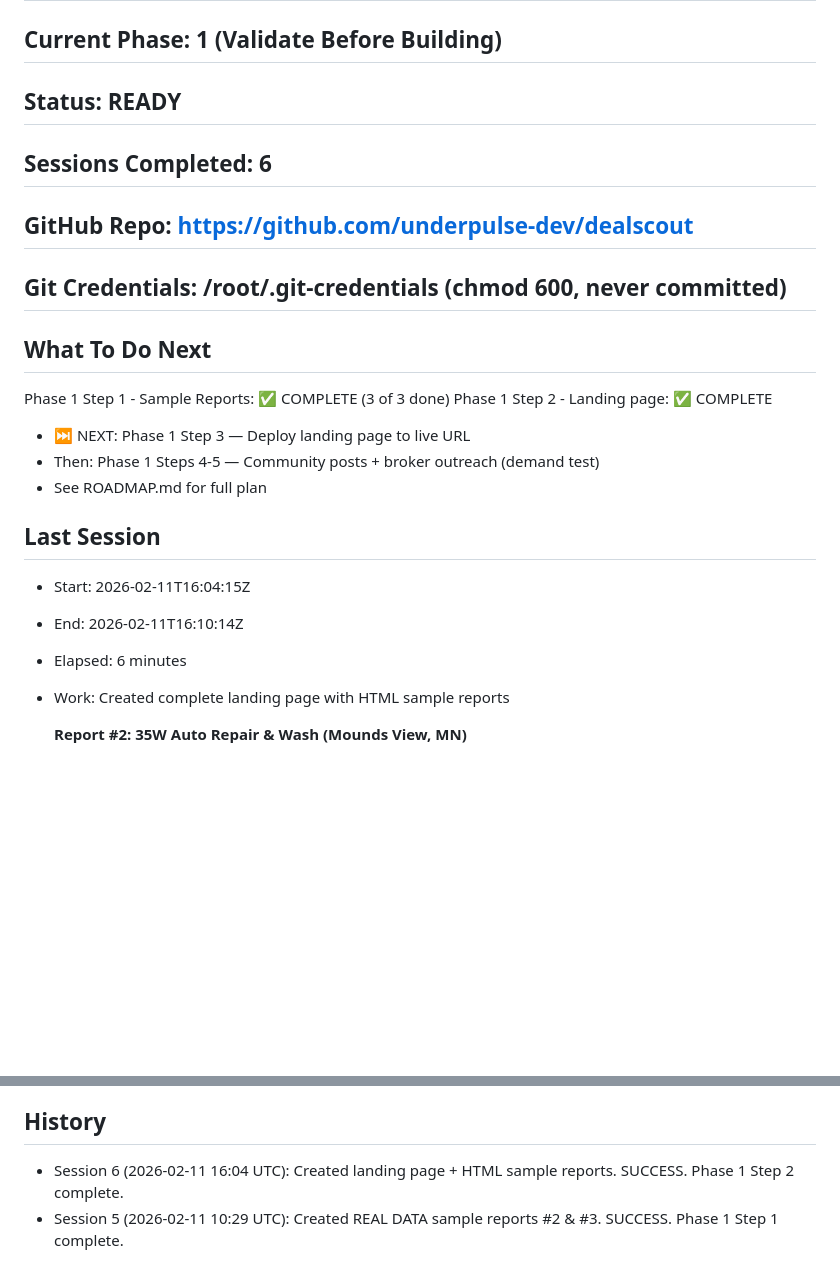
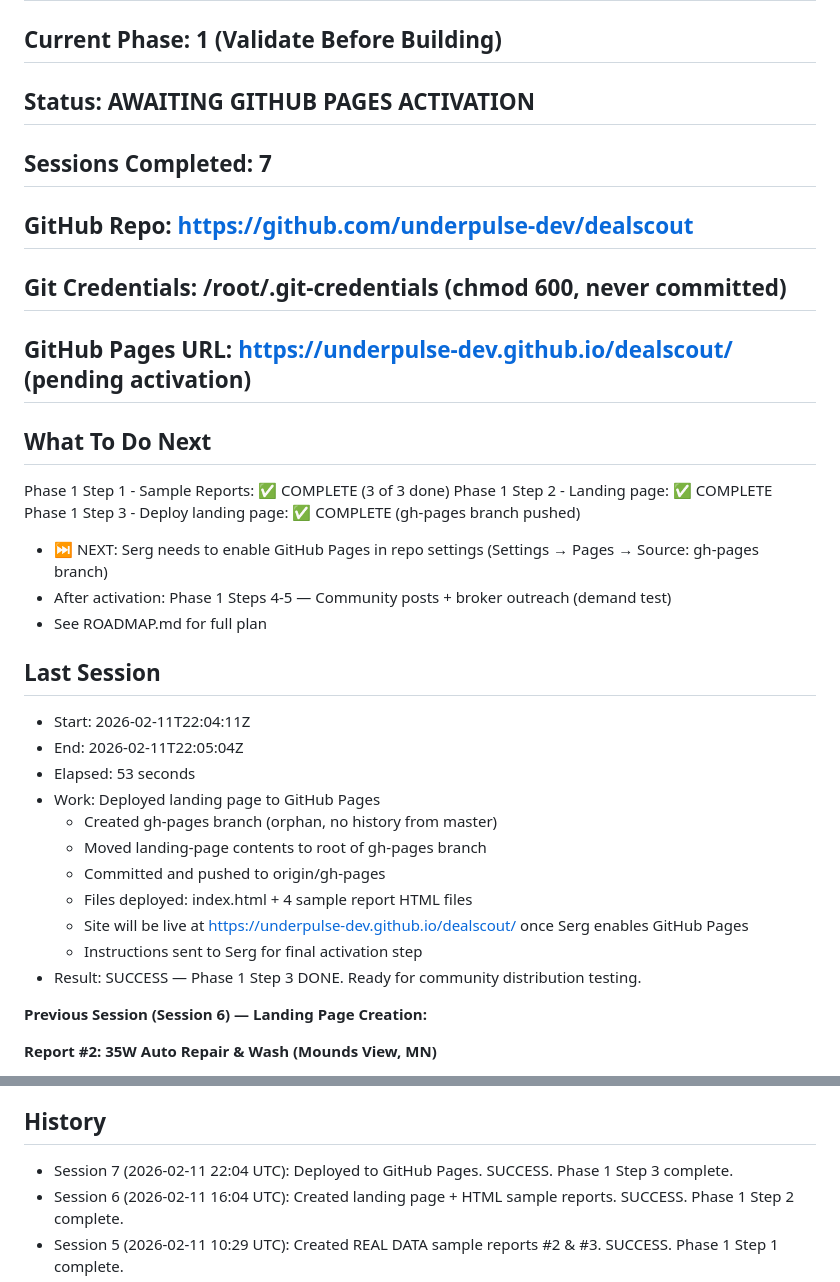
Before and after one commit to underpulse-dev/dealscout, a Markdown page: STATE.md, 2 parts joined by grey strips. Drawn GitHub-style; blank space fills up the shorter version.

Commit message:
Session 7: Deploy landing page to GitHub Pages

```diff
--- a/STATE.md
+++ b/STATE.md
@@ -1,24 +1,35 @@
 # DealScout Track — State
 
 ## Current Phase: 1 (Validate Before Building)
-## Status: READY
-## Sessions Completed: 6
+## Status: AWAITING GITHUB PAGES ACTIVATION
+## Sessions Completed: 7
 
 ## GitHub Repo: https://github.com/underpulse-dev/dealscout
 ## Git Credentials: /root/.git-credentials (chmod 600, never committed)
+## GitHub Pages URL: https://underpulse-dev.github.io/dealscout/ (pending activation)
 
 ## What To Do Next
 Phase 1 Step 1 - Sample Reports: ✅ COMPLETE (3 of 3 done)
 Phase 1 Step 2 - Landing page: ✅ COMPLETE
-- ⏭️ NEXT: Phase 1 Step 3 — Deploy landing page to live URL
-- Then: Phase 1 Steps 4-5 — Community posts + broker outreach (demand test)
+Phase 1 Step 3 - Deploy landing page: ✅ COMPLETE (gh-pages branch pushed)
+- ⏭️ NEXT: Serg needs to enable GitHub Pages in repo settings (Settings → Pages → Source: gh-pages branch)
+- After activation: Phase 1 Steps 4-5 — Community posts + broker outreach (demand test)
 - See ROADMAP.md for full plan
 
 ## Last Session
-- Start: 2026-02-11T16:04:15Z
-- End: 2026-02-11T16:10:14Z
-- Elapsed: 6 minutes
-- Work: Created complete landing page with HTML sample reports
+- Start: 2026-02-11T22:04:11Z
+- End: 2026-02-11T22:05:04Z
+- Elapsed: 53 seconds
+- Work: Deployed landing page to GitHub Pages
+  - Created gh-pages branch (orphan, no history from master)
+  - Moved landing-page contents to root of gh-pages branch
+  - Committed and pushed to origin/gh-pages
+  - Files deployed: index.html + 4 sample report HTML files
+  - Site will be live at https://underpulse-dev.github.io/dealscout/ once Serg enables GitHub Pages
+  - Instructions sent to Serg for final activation step
+- Result: SUCCESS — Phase 1 Step 3 DONE. Ready for community distribution testing.
+
+**Previous Session (Session 6) — Landing Page Creation:**
 
   **Report #2: 35W Auto Repair & Wash (Mounds View, MN)**
   - Found real business on FCBB listing (#24729): $1.6M asking price
@@ -67,6 +78,7 @@ Phase 1 Step 2 - Landing page: ✅ COMPLETE
 - Result: SUCCESS — Landing page ready. Phase 1 Step 2 DONE.
 
 ## History
+- Session 7 (2026-02-11 22:04 UTC): Deployed to GitHub Pages. SUCCESS. Phase 1 Step 3 complete.
 - Session 6 (2026-02-11 16:04 UTC): Created landing page + HTML sample reports. SUCCESS. Phase 1 Step 2 complete.
 - Session 5 (2026-02-11 10:29 UTC): Created REAL DATA sample reports #2 & #3. SUCCESS. Phase 1 Step 1 complete.
 - Session 4 (2026-02-11 10:20 UTC): Created REAL DATA sample report #1 (Stinkin Crawfish). SUCCESS.
```
